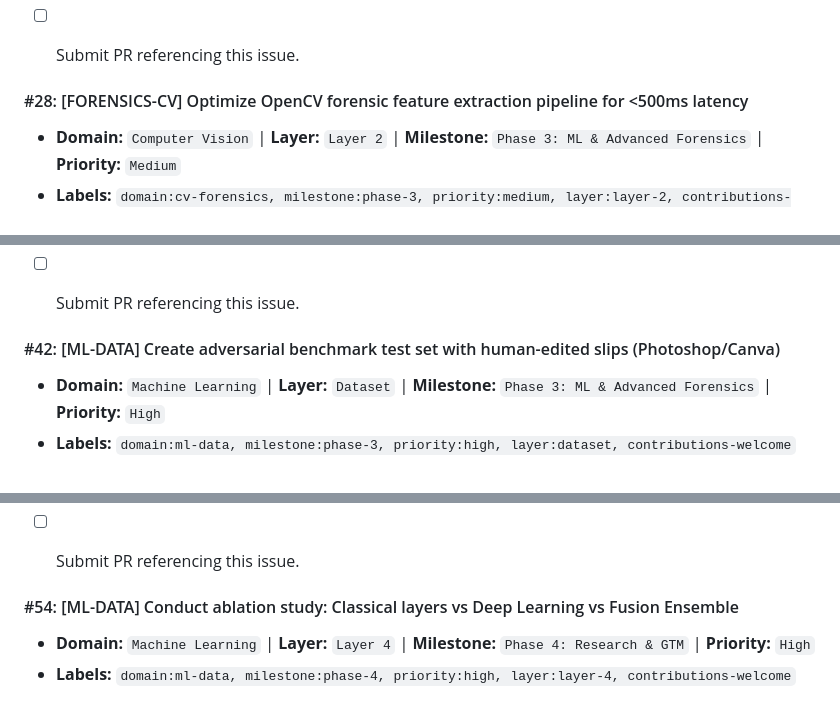
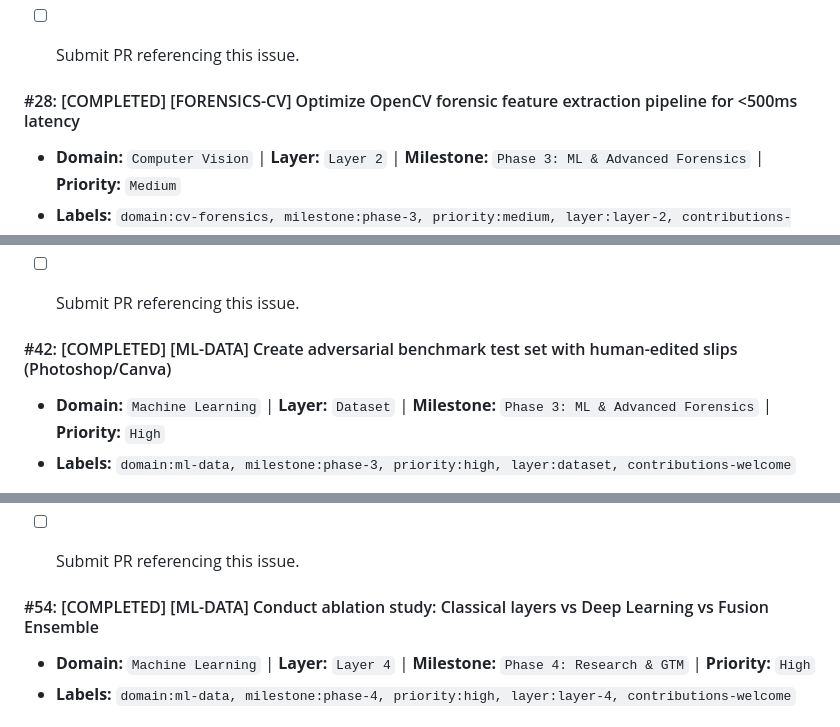
Before and after one commit to DulanjayaHerath/VeriSlip, a Markdown page: docs/ISSUES_BACKLOG.md, 3 parts joined by grey strips. Rendered like a GitHub page.

Commit message:
docs(backlog): close issues #28, #42, and #54 following benchmark validation and few-shot calibration

```diff
--- a/docs/ISSUES_BACKLOG.md
+++ b/docs/ISSUES_BACKLOG.md
@@ -586,7 +586,7 @@ Generate publication-ready composite images showing original slip side-by-side w
 - [ ] Submit PR referencing this issue.
 
 
-#### #28: [FORENSICS-CV] Optimize OpenCV forensic feature extraction pipeline for <500ms latency
+#### #28: [COMPLETED] [FORENSICS-CV] Optimize OpenCV forensic feature extraction pipeline for <500ms latency
 * **Domain:** `Computer Vision` | **Layer:** `Layer 2` | **Milestone:** `Phase 3: ML & Advanced Forensics` | **Priority:** `Medium`
 * **Labels:** `domain:cv-forensics, milestone:phase-3, priority:medium, layer:layer-2, contributions-welcome`
 
@@ -885,7 +885,7 @@ Establish strict train/val/test splits ensuring no bank template leakage to test
 - [ ] Submit PR referencing this issue.
 
 
-#### #42: [ML-DATA] Create adversarial benchmark test set with human-edited slips (Photoshop/Canva)
+#### #42: [COMPLETED] [ML-DATA] Create adversarial benchmark test set with human-edited slips (Photoshop/Canva)
 * **Domain:** `Machine Learning` | **Layer:** `Dataset` | **Milestone:** `Phase 3: ML & Advanced Forensics` | **Priority:** `High`
 * **Labels:** `domain:ml-data, milestone:phase-3, priority:high, layer:dataset, contributions-welcome`
 
@@ -1137,7 +1137,7 @@ Generate evaluation tables reporting Precision, Recall, F1, and ROC-AUC per diff
 - [ ] Submit PR referencing this issue.
 
 
-#### #54: [ML-DATA] Conduct ablation study: Classical layers vs Deep Learning vs Fusion Ensemble
+#### #54: [COMPLETED] [ML-DATA] Conduct ablation study: Classical layers vs Deep Learning vs Fusion Ensemble
 * **Domain:** `Machine Learning` | **Layer:** `Layer 4` | **Milestone:** `Phase 4: Research & GTM` | **Priority:** `High`
 * **Labels:** `domain:ml-data, milestone:phase-4, priority:high, layer:layer-4, contributions-welcome`
 
```
